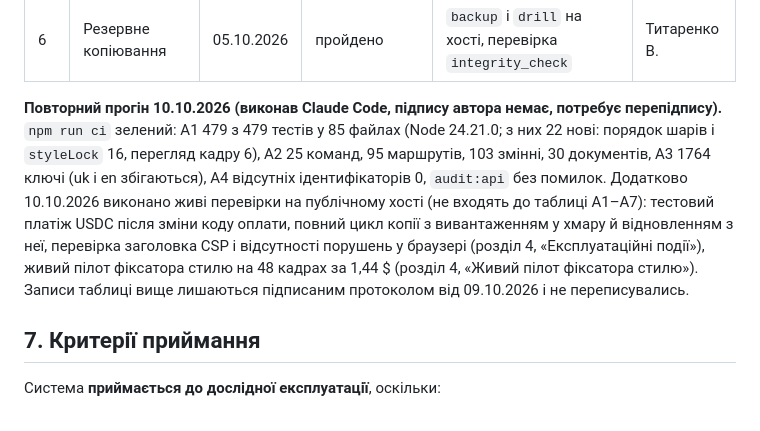
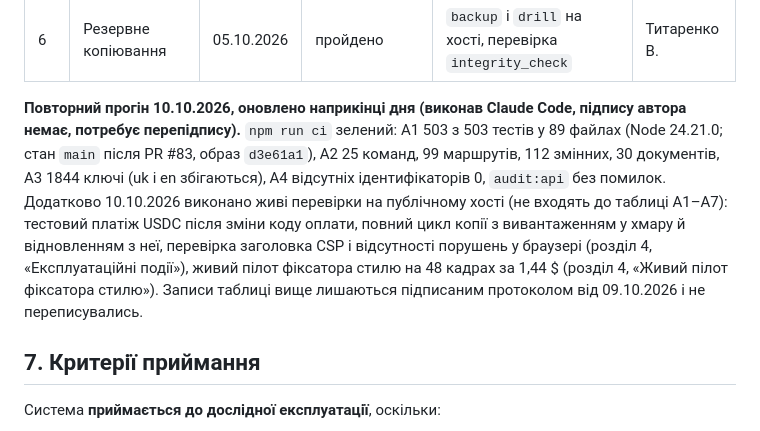
Before and after one commit to ech2corrosionrrd/series-studio, a Markdown page: diploma/15-prohrama-i-metodyka-vyprobuvan.md, the part around the change. Rendered like a GitHub page.

```diff
--- a/diploma/15-prohrama-i-metodyka-vyprobuvan.md
+++ b/diploma/15-prohrama-i-metodyka-vyprobuvan.md
@@ -112,7 +112,7 @@
 | 5 | Випуск у devnet | 05.10.2026 | пройдено | тестовий випуск у devnet; завантаження в Arweave | Титаренко В. |
 | 6 | Резервне копіювання | 05.10.2026 | пройдено | `backup` і `drill` на хості, перевірка `integrity_check` | Титаренко В. |
 
-**Повторний прогін 10.10.2026 (виконав Claude Code, підпису автора немає, потребує перепідпису).** `npm run ci` зелений: А1 479 з 479 тестів у 85 файлах (Node 24.21.0; з них 22 нові: порядок шарів і `styleLock` 16, перегляд кадру 6), А2 25 команд, 95 маршрутів, 103 змінні, 30 документів, А3 1764 ключі (uk і en збігаються), А4 відсутніх ідентифікаторів 0, `audit:api` без помилок. Додатково 10.10.2026 виконано живі перевірки на публічному хості (не входять до таблиці А1–А7): тестовий платіж USDC після зміни коду оплати, повний цикл копії з вивантаженням у хмару й відновленням з неї, перевірка заголовка CSP і відсутності порушень у браузері (розділ 4, «Експлуатаційні події»), живий пілот фіксатора стилю на 48 кадрах за 1,44 $ (розділ 4, «Живий пілот фіксатора стилю»). Записи таблиці вище лишаються підписаним протоколом від 09.10.2026 і не переписувались.
+**Повторний прогін 10.10.2026, оновлено наприкінці дня (виконав Claude Code, підпису автора немає, потребує перепідпису).** `npm run ci` зелений: А1 503 з 503 тестів у 89 файлах (Node 24.21.0; стан `main` після PR #83, образ `d3e61a1`), А2 25 команд, 99 маршрутів, 112 змінних, 30 документів, А3 1844 ключі (uk і en збігаються), А4 відсутніх ідентифікаторів 0, `audit:api` без помилок. Додатково 10.10.2026 виконано живі перевірки на публічному хості (не входять до таблиці А1–А7): тестовий платіж USDC після зміни коду оплати, повний цикл копії з вивантаженням у хмару й відновленням з неї, перевірка заголовка CSP і відсутності порушень у браузері (розділ 4, «Експлуатаційні події»), живий пілот фіксатора стилю на 48 кадрах за 1,44 $ (розділ 4, «Живий пілот фіксатора стилю»). Записи таблиці вище лишаються підписаним протоколом від 09.10.2026 і не переписувались.
 
 ## 7. Критерії приймання
 
```
Also changed, not shown: diploma/12-deklaratsiya-pro-vykorystannya-ShI.md (+2 -1 lines), diploma/README.md (+1 -1 lines).
